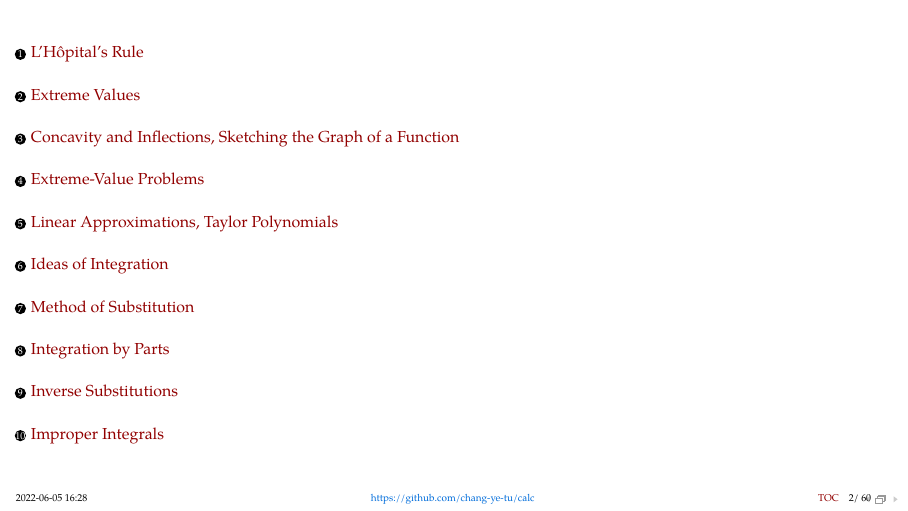
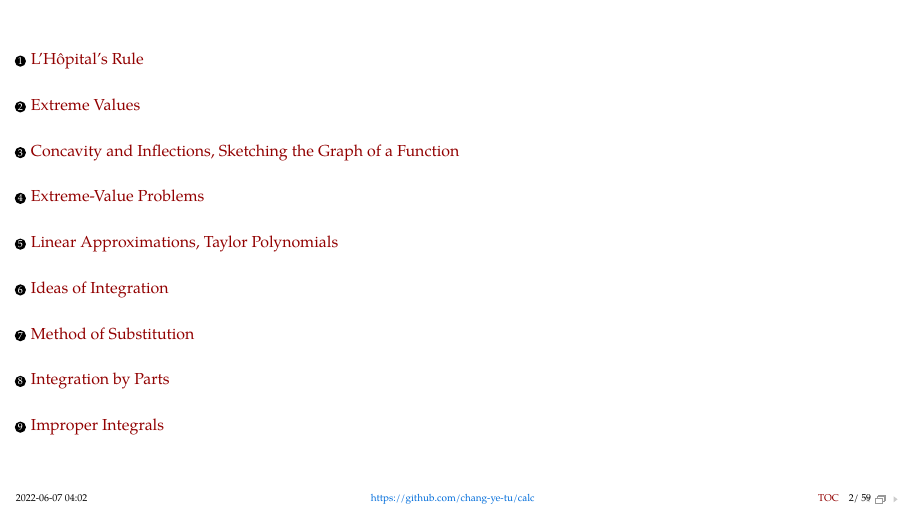
Before and after one commit to chang-ye-tu/calc, LaTeX slides (calc.tex): page 2 of 400. The pictures show the PDF file calc.pdf that the author committed with the source.

Commit message:
updated calc.tex and calc.pdf

```diff
--- a/calc.tex
+++ b/calc.tex
@@ -178,9 +178,8 @@
 
 \setbeamertemplate{headline}{}
 \title{Calculus}
-%\author{Chang-Ye Tu}
-\author{}
-\date{}%\today}
+\author{}%Chang-Ye Tu}
+\date{}
 
 \begin{document}
 
@@ -1459,12 +1455,6 @@ fig1 = RiemannRec(1.0, 3.0, 20, f) #a,b,n,function
   \end{align*}
 \end{frame}
 
-%\section{Integrals of Rational Functions}
-
-\section{Inverse Substitutions}
-
-%\section{Other Methods for Evaluating Integrals}
-
 \section{Improper Integrals}
 
 \begin{frame}
```
Also changed, not shown: calc.pdf, calc.tex (12 more changed lines).
